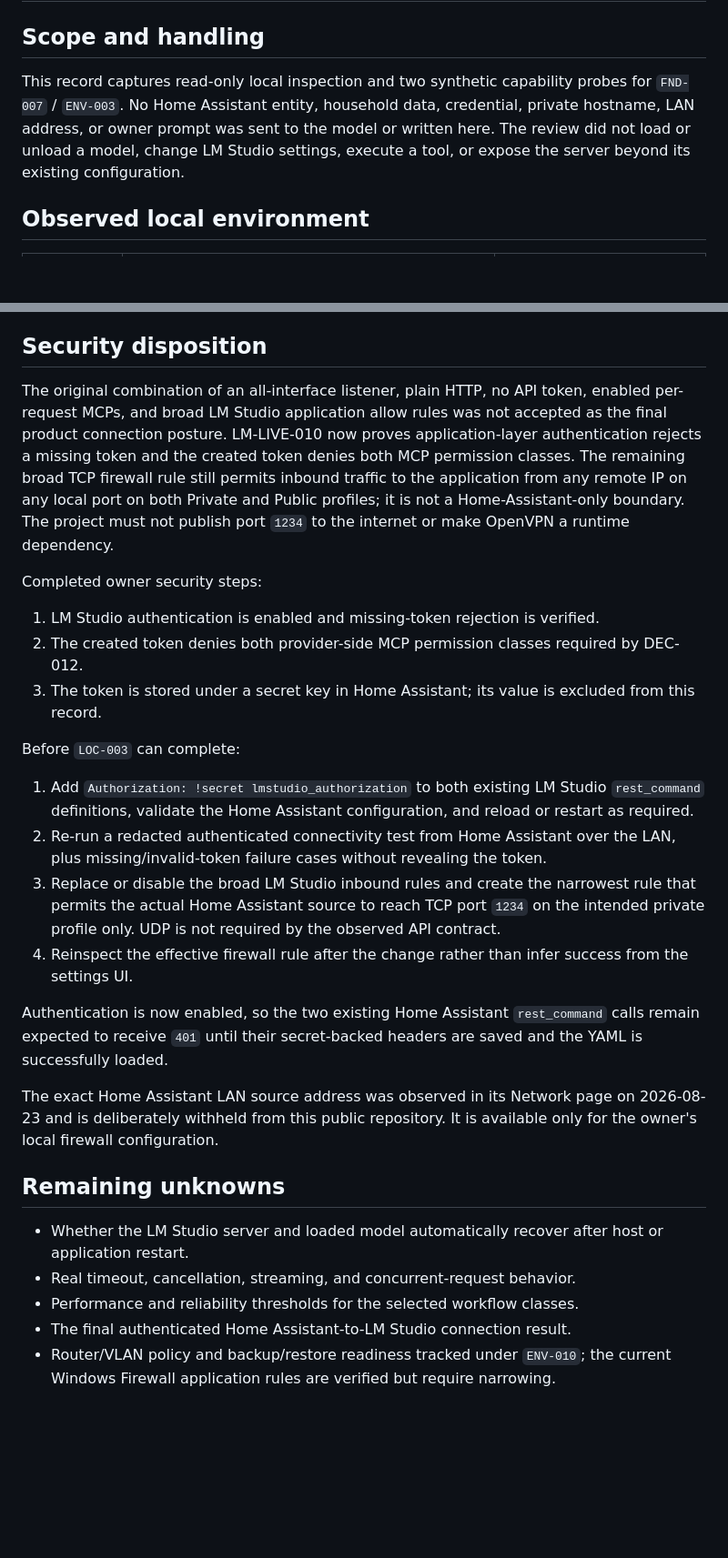
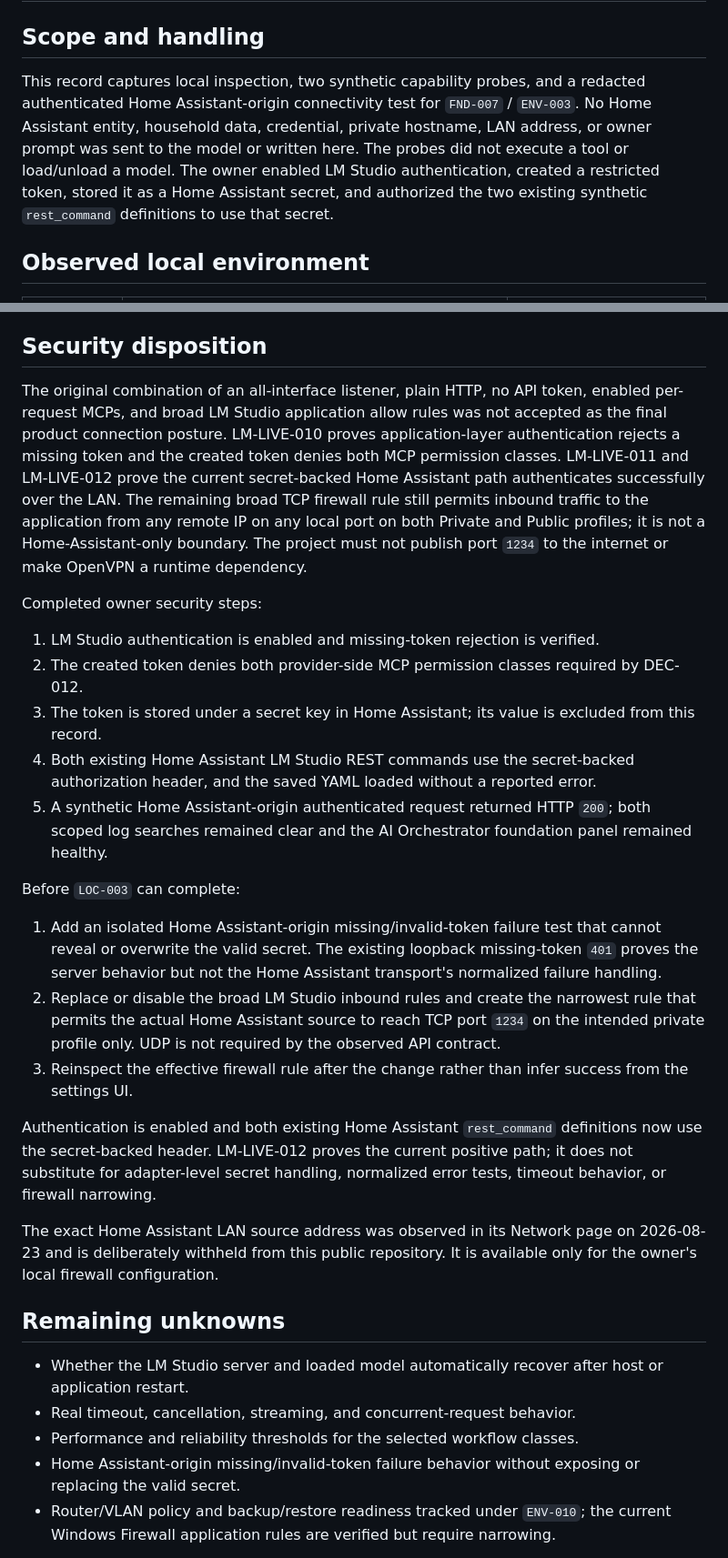
Before and after one commit to ewaisg/HA-AI-Orchestrator, a Markdown page: docs/evidence/2026-08-23-lm-studio-environment.md, 2 parts joined by grey strips. Shown at 91% size. Rendered like a GitHub page; blank space fills up the shorter version.

Commit message:
docs: record authenticated LM Studio path

```diff
--- a/docs/evidence/2026-08-23-lm-studio-environment.md
+++ b/docs/evidence/2026-08-23-lm-studio-environment.md
@@ -2,7 +2,7 @@
 
 ## Scope and handling
 
-This record captures read-only local inspection and two synthetic capability probes for `FND-007` / `ENV-003`. No Home Assistant entity, household data, credential, private hostname, LAN address, or owner prompt was sent to the model or written here. The review did not load or unload a model, change LM Studio settings, execute a tool, or expose the server beyond its existing configuration.
+This record captures local inspection, two synthetic capability probes, and a redacted authenticated Home Assistant-origin connectivity test for `FND-007` / `ENV-003`. No Home Assistant entity, household data, credential, private hostname, LAN address, or owner prompt was sent to the model or written here. The probes did not execute a tool or load/unload a model. The owner enabled LM Studio authentication, created a restricted token, stored it as a Home Assistant secret, and authorized the two existing synthetic `rest_command` definitions to use that secret.
 
 ## Observed local environment
 
@@ -44,22 +47,23 @@ These results prove the observed loaded model/server combination can produce the
 
 ## Security disposition
 
-The original combination of an all-interface listener, plain HTTP, no API token, enabled per-request MCPs, and broad LM Studio application allow rules was not accepted as the final product connection posture. LM-LIVE-010 now proves application-layer authentication rejects a missing token and the created token denies both MCP permission classes. The remaining broad TCP firewall rule still permits inbound traffic to the application from any remote IP on any local port on both Private and Public profiles; it is not a Home-Assistant-only boundary. The project must not publish port `1234` to the internet or make OpenVPN a runtime dependency.
+The original combination of an all-interface listener, plain HTTP, no API token, enabled per-request MCPs, and broad LM Studio application allow rules was not accepted as the final product connection posture. LM-LIVE-010 proves application-layer authentication rejects a missing token and the created token denies both MCP permission classes. LM-LIVE-011 and LM-LIVE-012 prove the current secret-backed Home Assistant path authenticates successfully over the LAN. The remaining broad TCP firewall rule still permits inbound traffic to the application from any remote IP on any local port on both Private and Public profiles; it is not a Home-Assistant-only boundary. The project must not publish port `1234` to the internet or make OpenVPN a runtime dependency.
 
 Completed owner security steps:
 
 1. LM Studio authentication is enabled and missing-token rejection is verified.
 2. The created token denies both provider-side MCP permission classes required by DEC-012.
 3. The token is stored under a secret key in Home Assistant; its value is excluded from this record.
+4. Both existing Home Assistant LM Studio REST commands use the secret-backed authorization header, and the saved YAML loaded without a reported error.
+5. A synthetic Home Assistant-origin authenticated request returned HTTP `200`; both scoped log searches remained clear and the AI Orchestrator foundation panel remained healthy.
 
 Before `LOC-003` can complete:
 
-1. Add `Authorization: !secret lmstudio_authorization` to both existing LM Studio `rest_command` definitions, validate the Home Assistant configuration, and reload or restart as required.
-2. Re-run a redacted authenticated connectivity test from Home Assistant over the LAN, plus missing/invalid-token failure cases without revealing the token.
-3. Replace or disable the broad LM Studio inbound rules and create the narrowest rule that permits the actual Home Assistant source to reach TCP port `1234` on the intended private profile only. UDP is not required by the observed API contract.
-4. Reinspect the effective firewall rule after the change rather than infer success from the settings UI.
+1. Add an isolated Home Assistant-origin missing/invalid-token failure test that cannot reveal or overwrite the valid secret. The existing loopback missing-token `401` proves the server behavior but not the Home Assistant transport's normalized failure handling.
+2. Replace or disable the broad LM Studio inbound rules and create the narrowest rule that permits the actual Home Assistant source to reach TCP port `1234` on the intended private profile only. UDP is not required by the observed API contract.
+3. Reinspect the effective firewall rule after the change rather than infer success from the settings UI.
 
-Authentication is now enabled, so the two existing Home Assistant `rest_command` calls remain expected to receive `401` until their secret-backed headers are saved and the YAML is successfully loaded.
+Authentication is enabled and both existing Home Assistant `rest_command` definitions now use the secret-backed header. LM-LIVE-012 proves the current positive path; it does not substitute for adapter-level secret handling, normalized error tests, timeout behavior, or firewall narrowing.
 
 The exact Home Assistant LAN source address was observed in its Network page on 2026-08-23 and is deliberately withheld from this public repository. It is available only for the owner's local firewall configuration.
 
@@ -68,7 +72,7 @@ The exact Home Assistant LAN source address was observed in its Network page on
 - Whether the LM Studio server and loaded model automatically recover after host or application restart.
 - Real timeout, cancellation, streaming, and concurrent-request behavior.
 - Performance and reliability thresholds for the selected workflow classes.
-- The final authenticated Home Assistant-to-LM Studio connection result.
+- Home Assistant-origin missing/invalid-token failure behavior without exposing or replacing the valid secret.
 - Router/VLAN policy and backup/restore readiness tracked under `ENV-010`; the current Windows Firewall application rules are verified but require narrowing.
 
 These unknowns remain assigned to `LOC-003`, `LOC-007`, and the open part of `FND-007`; none is represented as passed.
```
Also changed, not shown: other parts of docs/evidence/2026-08-23-lm-studio-environment.md (+10 -1 lines), docs/EVIDENCE-REGISTER.md (+2 -2 lines), docs/PROJECT-TRACKER.md (+3 -3 lines).
